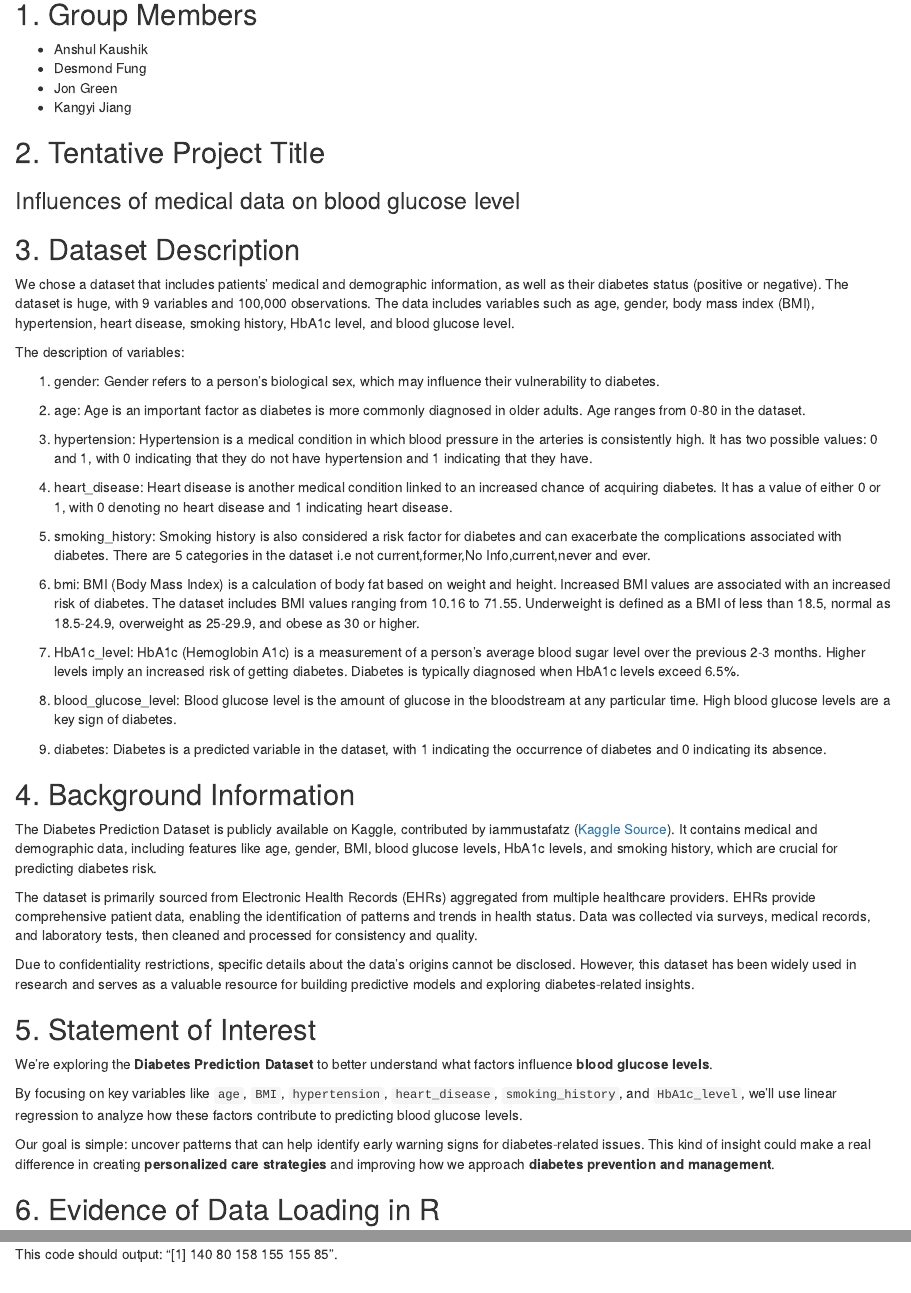
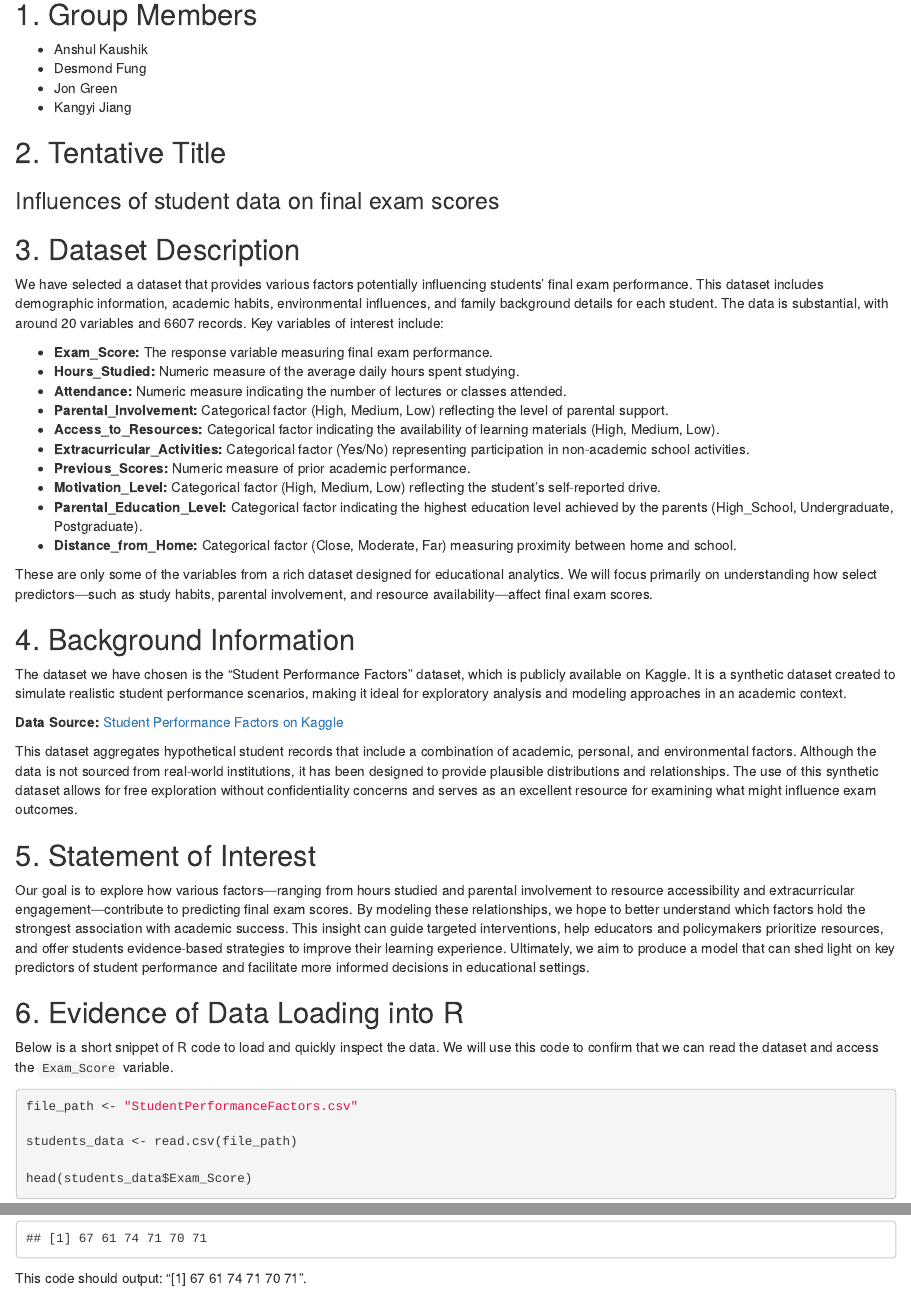
Before and after one commit to ddhangdd/UIUCstat420Fall2024, an R Markdown document (Project Proposal.Rmd): the page in a window 1100 px wide, from 140 px down, and a second part further down, joined at a grey line. Rendered offline with R 4.5, knitr and Pandoc, with nearby package versions; some code elsewhere in the file could not run offline.

Commit message:
refactor: update project proposal for student performance analysis

````diff
--- a/Project Proposal.Rmd
+++ b/Project Proposal.Rmd
@@ -17,59 +16,49 @@ options(scipen = 1, digits = 4, width = 80, fig.align = "center")
 - Jon Green
 - Kangyi Jiang
 
-## 2. Tentative Project Title
+## 2. Tentative Title
 
-### Influences of medical data on blood glucose level
+### Influences of student data on final exam scores
 
 ## 3. Dataset Description
 
-We chose a dataset that includes patients' medical and demographic information, as well as their diabetes status (positive or negative). The dataset is huge, with 9 variables and 100,000 observations. The data includes variables such as age, gender, body mass index (BMI), hypertension, heart disease, smoking history, HbA1c level, and blood glucose level.
+We have selected a dataset that provides various factors potentially influencing students’ final exam performance. This dataset includes demographic information, academic habits, environmental influences, and family background details for each student. The data is substantial, with around 20 variables and 6607 records. Key variables of interest include:
 
-The description of variables:
+- **Exam_Score:** The response variable measuring final exam performance.
+- **Hours_Studied:** Numeric measure of the average daily hours spent studying.
+- **Attendance:** Numeric measure indicating the number of lectures or classes attended.
+- **Parental_Involvement:** Categorical factor (High, Medium, Low) reflecting the level of parental support.
+- **Access_to_Resources:** Categorical factor indicating the availability of learning materials (High, Medium, Low).
+- **Extracurricular_Activities:** Categorical factor (Yes/No) representing participation in non-academic school activities.
+- **Previous_Scores:** Numeric measure of prior academic performance.
+- **Motivation_Level:** Categorical factor (High, Medium, Low) reflecting the student’s self-reported drive.
+- **Parental_Education_Level:** Categorical factor indicating the highest education level achieved by the parents (High_School, Undergraduate, Postgraduate).
+- **Distance_from_Home:** Categorical factor (Close, Moderate, Far) measuring proximity between home and school.
 
-1. gender: Gender refers to a person's biological sex, which may influence their vulnerability to diabetes.
-
-2. age: Age is an important factor as diabetes is more commonly diagnosed in older adults. Age ranges from 0-80 in the dataset.
-
-3. hypertension: Hypertension is a medical condition in which blood pressure in the arteries is consistently high. It has two possible values: 0 and 1, with 0 indicating that they do not have hypertension and 1 indicating that they have.
-
-4. heart_disease: Heart disease is another medical condition linked to an increased chance of acquiring diabetes. It has a value of either 0 or 1, with 0 denoting no heart disease and 1 indicating heart disease.
-
-5. smoking_history: Smoking history is also considered a risk factor for diabetes and can exacerbate the complications associated with diabetes. There are 5 categories in the dataset i.e not current,former,No Info,current,never and ever.
-
-6. bmi: BMI (Body Mass Index) is a calculation of body fat based on weight and height. Increased BMI values are associated with an increased risk of diabetes. The dataset includes BMI values ranging from 10.16 to 71.55. Underweight is defined as a BMI of less than 18.5, normal as 18.5-24.9, overweight as 25-29.9, and obese as 30 or higher.
-
-7. HbA1c_level: HbA1c (Hemoglobin A1c) is a measurement of a person's average blood sugar level over the previous 2-3 months. Higher levels imply an increased risk of getting diabetes. Diabetes is typically diagnosed when HbA1c levels exceed 6.5%.
-
-8. blood_glucose_level: Blood glucose level is the amount of glucose in the bloodstream at any particular time. High blood glucose levels are a key sign of diabetes.
-
-9. diabetes: Diabetes is a predicted variable in the dataset, with 1 indicating the occurrence of diabetes and 0 indicating its absence.
+These are only some of the variables from a rich dataset designed for educational analytics. We will focus primarily on understanding how select predictors—such as study habits, parental involvement, and resource availability—affect final exam scores.
 
 ## 4. Background Information
 
-The Diabetes Prediction Dataset is publicly available on Kaggle, contributed by iammustafatz ([Kaggle Source](https://www.kaggle.com/datasets/iammustafatz/diabetes-prediction-dataset)). It contains medical and demographic data, including features like age, gender, BMI, blood glucose levels, HbA1c levels, and smoking history, which are crucial for predicting diabetes risk.
+The dataset we have chosen is the "Student Performance Factors" dataset, which is publicly available on Kaggle. It is a synthetic dataset created to simulate realistic student performance scenarios, making it ideal for exploratory analysis and modeling approaches in an academic context.
 
-The dataset is primarily sourced from Electronic Health Records (EHRs) aggregated from multiple healthcare providers. EHRs provide comprehensive patient data, enabling the identification of patterns and trends in health status. Data was collected via surveys, medical records, and laboratory tests, then cleaned and processed for consistency and quality.
+**Data Source:** [Student Performance Factors on Kaggle](https://www.kaggle.com/datasets/lainguyn123/student-performance-factors)
 
-Due to confidentiality restrictions, specific details about the data's origins cannot be disclosed. However, this dataset has been widely used in research and serves as a valuable resource for building predictive models and exploring diabetes-related insights.
+This dataset aggregates hypothetical student records that include a combination of academic, personal, and environmental factors. Although the data is not sourced from real-world institutions, it has been designed to provide plausible distributions and relationships. The use of this synthetic dataset allows for free exploration without confidentiality concerns and serves as an excellent resource for examining what might influence exam outcomes.
 
 ## 5. Statement of Interest
 
-We’re exploring the **Diabetes Prediction Dataset** to better understand what factors influence **blood glucose levels**.
+Our goal is to explore how various factors—ranging from hours studied and parental involvement to resource accessibility and extracurricular engagement—contribute to predicting final exam scores. By modeling these relationships, we hope to better understand which factors hold the strongest association with academic success. This insight can guide targeted interventions, help educators and policymakers prioritize resources, and offer students evidence-based strategies to improve their learning experience. Ultimately, we aim to produce a model that can shed light on key predictors of student performance and facilitate more informed decisions in educational settings.
 
-By focusing on key variables like `age`, `BMI`, `hypertension`, `heart_disease`, `smoking_history`, and `HbA1c_level`, we’ll use linear regression to analyze how these factors contribute to predicting blood glucose levels.
+## 6. Evidence of Data Loading into R
 
-Our goal is simple: uncover patterns that can help identify early warning signs for diabetes-related issues. This kind of insight could make a real difference in creating **personalized care strategies** and improving how we approach **diabetes prevention and management**.
-
-
-## 6. Evidence of Data Loading in R
+Below is a short snippet of R code to load and quickly inspect the data. We will use this code to confirm that we can read the dataset and access the `Exam_Score` variable.
 
 ```{r}
-file_path <- "diabetes_prediction_dataset.csv"
+file_path <- "StudentPerformanceFactors.csv"
 
-diabetes_data <- read.csv(file_path)
+students_data <- read.csv(file_path)
 
-head(diabetes_data$blood_glucose_level)
+head(students_data$Exam_Score)
 ```
 
-This code should output: "[1] 140  80 158 155 155  85".
+This code should output: "[1] 67 61 74 71 70 71".
````
Also changed, not shown: Project Proposal.Rmd (3 more changed lines).
